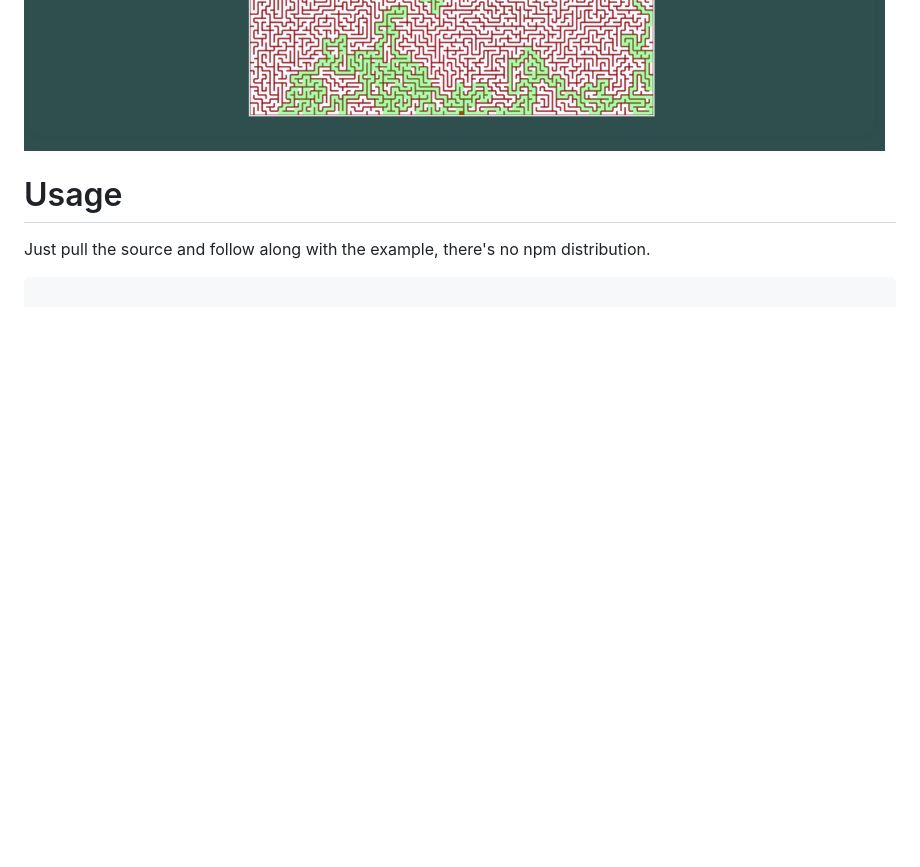
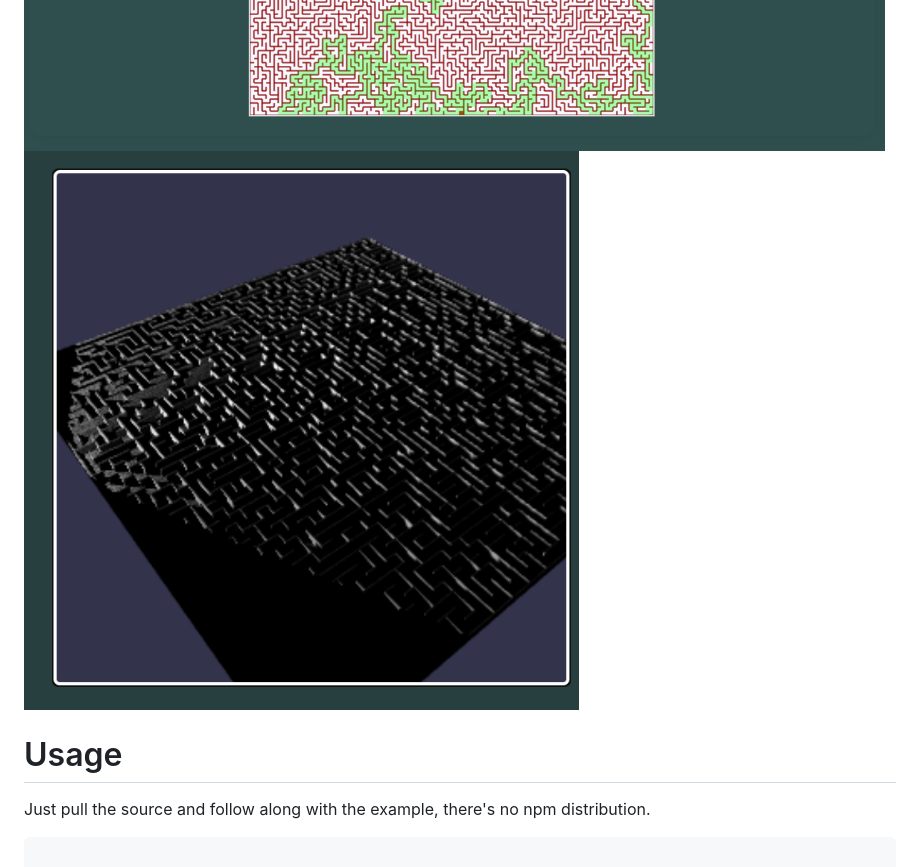
Before and after one commit to joshbrew/JS-Maze-Generator-with-A-Star-Solver, a Markdown page: README.md, the part around the change. Drawn GitHub-style; pictures changed too: Capture3.PNG (added); blank space fills up the shorter version.

```diff
--- a/README.md
+++ b/README.md
@@ -14,6 +14,7 @@ Run: `npm i -g tinybuild` the `npm start` or `tinybuild`
 
 ![cap](./Capture.PNG)
 ![cap2](./Capture2.PNG)
+![cap3](./Capture3.PNG)
 
 
 # Usage
```
Also changed, not shown: 4 other files.
